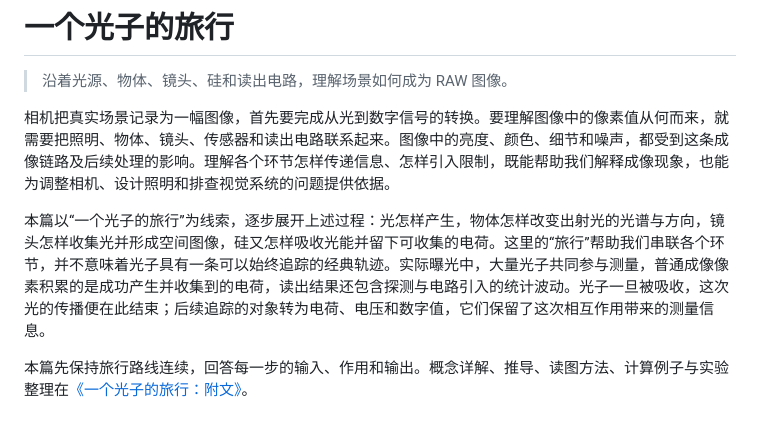
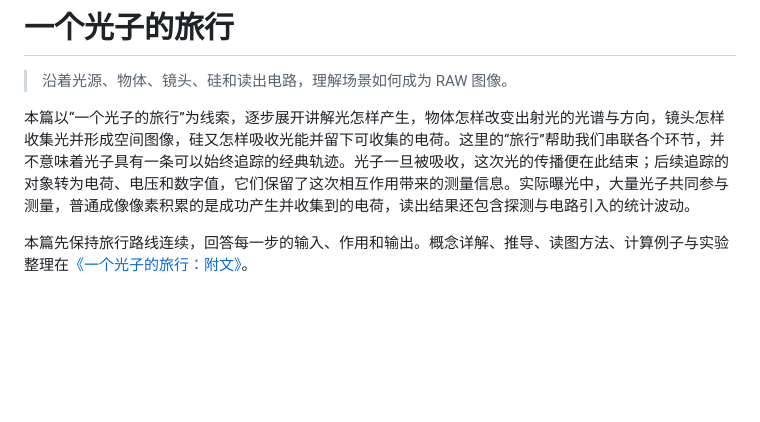
Before and after one commit to lionelnoah/Photon2Pixel-ISP, a Markdown page: docs/01_一个光子的旅行.md, the part around the change. Drawn GitHub-style; blank space fills up the shorter version.

Commit message:
Refine introduction to photon journey in imaging
Removed redundant explanation about the photon's journey and its implications for imaging. Streamlined the introduction to focus on the transformation from light to digital signals.

```diff
--- a/docs/01_一个光子的旅行.md
+++ b/docs/01_一个光子的旅行.md
@@ -2,9 +2,7 @@
 
 > 沿着光源、物体、镜头、硅和读出电路，理解场景如何成为 RAW 图像。
 
-相机把真实场景记录为一幅图像，首先要完成从光到数字信号的转换。要理解图像中的像素值从何而来，就需要把照明、物体、镜头、传感器和读出电路联系起来。图像中的亮度、颜色、细节和噪声，都受到这条成像链路及后续处理的影响。理解各个环节怎样传递信息、怎样引入限制，既能帮助我们解释成像现象，也能为调整相机、设计照明和排查视觉系统的问题提供依据。
-
-本篇以“一个光子的旅行”为线索，逐步展开上述过程：光怎样产生，物体怎样改变出射光的光谱与方向，镜头怎样收集光并形成空间图像，硅又怎样吸收光能并留下可收集的电荷。这里的“旅行”帮助我们串联各个环节，并不意味着光子具有一条可以始终追踪的经典轨迹。实际曝光中，大量光子共同参与测量，普通成像像素积累的是成功产生并收集到的电荷，读出结果还包含探测与电路引入的统计波动。光子一旦被吸收，这次光的传播便在此结束；后续追踪的对象转为电荷、电压和数字值，它们保留了这次相互作用带来的测量信息。
+本篇以“一个光子的旅行”为线索，逐步展开讲解光怎样产生，物体怎样改变出射光的光谱与方向，镜头怎样收集光并形成空间图像，硅又怎样吸收光能并留下可收集的电荷。这里的“旅行”帮助我们串联各个环节，并不意味着光子具有一条可以始终追踪的经典轨迹。光子一旦被吸收，这次光的传播便在此结束；后续追踪的对象转为电荷、电压和数字值，它们保留了这次相互作用带来的测量信息。实际曝光中，大量光子共同参与测量，普通成像像素积累的是成功产生并收集到的电荷，读出结果还包含探测与电路引入的统计波动。
 
 本篇先保持旅行路线连续，回答每一步的输入、作用和输出。概念详解、推导、读图方法、计算例子与实验整理在[《一个光子的旅行：附文》](01_一个光子的旅行_附.md)。
 
```
